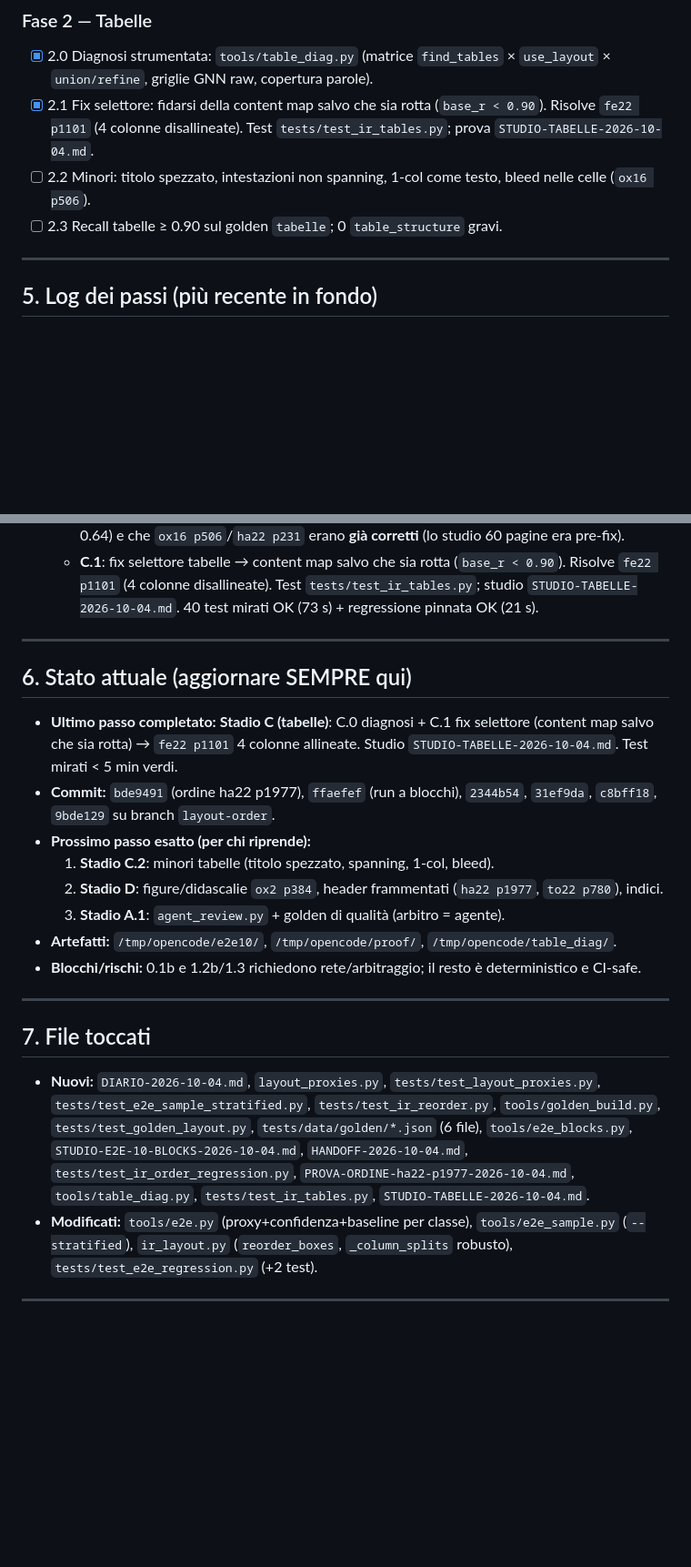
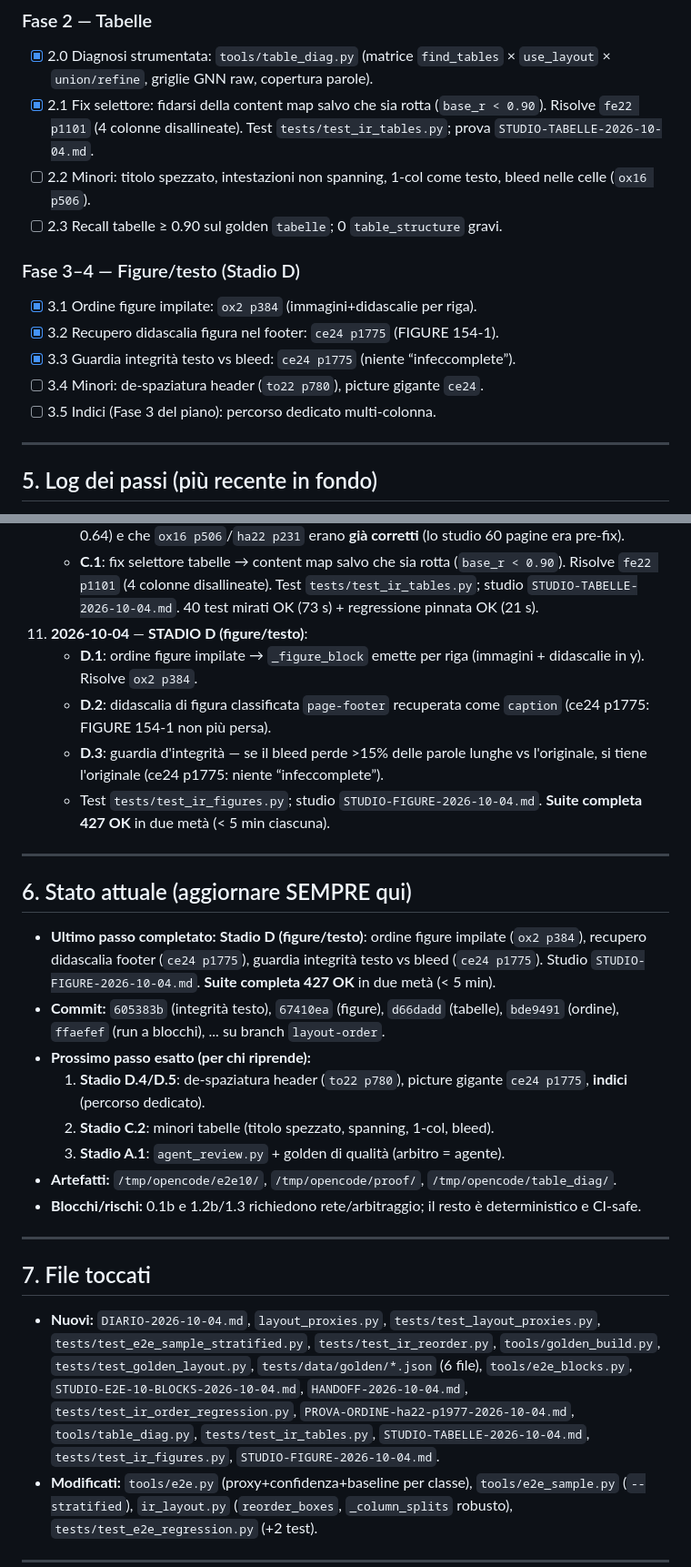
Before and after one commit to vigliafg/noesis-pdf-reader-lite, a Markdown page: DIARIO-2026-10-04.md, 2 parts joined by grey strips. Shown at 91% size. Drawn GitHub-style; blank space fills up the shorter version.

Commit message:
docs: studio Stadio D (figure/testo) + diario aggiornato (427 OK)

```diff
--- a/DIARIO-2026-10-04.md
+++ b/DIARIO-2026-10-04.md
@@ -88,6 +88,13 @@ Legenda: `[ ]` da fare · `[~]` in corso · `[x]` fatto · `[!]` bloccato
   bleed nelle celle (`ox16 p506`).
 - [ ] 2.3 Recall tabelle ≥ 0.90 sul golden `tabelle`; 0 `table_structure` gravi.
 
+### Fase 3–4 — Figure/testo (Stadio D)
+- [x] 3.1 Ordine figure impilate: `ox2 p384` (immagini+didascalie per riga).
+- [x] 3.2 Recupero didascalia figura nel footer: `ce24 p1775` (FIGURE 154-1).
+- [x] 3.3 Guardia integrità testo vs bleed: `ce24 p1775` (niente “infeccomplete”).
+- [ ] 3.4 Minori: de-spaziatura header (`to22 p780`), picture gigante `ce24`.
+- [ ] 3.5 Indici (Fase 3 del piano): percorso dedicato multi-colonna.
+
 ---
 
 ## 5. Log dei passi (più recente in fondo)
@@ -146,20 +153,30 @@ Legenda: `[ ]` da fare · `[~]` in corso · `[x]` fatto · `[!]` bloccato
       (`base_r < 0.90`). Risolve `fe22 p1101` (4 colonne disallineate).
       Test `tests/test_ir_tables.py`; studio `STUDIO-TABELLE-2026-10-04.md`.
       40 test mirati OK (73 s) + regressione pinnata OK (21 s).
+11. **2026-10-04** — **STADIO D (figure/testo)**:
+    - **D.1**: ordine figure impilate → `_figure_block` emette per riga
+      (immagini + didascalie in y). Risolve `ox2 p384`.
+    - **D.2**: didascalia di figura classificata `page-footer` recuperata come
+      `caption` (ce24 p1775: FIGURE 154-1 non più persa).
+    - **D.3**: guardia d'integrità — se il bleed perde >15% delle parole lunghe
+      vs l'originale, si tiene l'originale (ce24 p1775: niente “infeccomplete”).
+    - Test `tests/test_ir_figures.py`; studio `STUDIO-FIGURE-2026-10-04.md`.
+      **Suite completa 427 OK** in due metà (< 5 min ciascuna).
 
 ---
 
 ## 6. Stato attuale (aggiornare SEMPRE qui)
 
-- **Ultimo passo completato:** **Stadio C (tabelle)**: C.0 diagnosi + C.1 fix
-  selettore (content map salvo che sia rotta) → `fe22 p1101` 4 colonne allineate.
-  Studio `STUDIO-TABELLE-2026-10-04.md`. Test mirati < 5 min verdi.
-- **Commit:** `bde9491` (ordine ha22 p1977), `ffaefef` (run a blocchi),
-  `2344b54`, `31ef9da`, `c8bff18`, `9bde129` su branch `layout-order`.
+- **Ultimo passo completato:** **Stadio D (figure/testo)**: ordine figure
+  impilate (`ox2 p384`), recupero didascalia footer (`ce24 p1775`), guardia
+  integrità testo vs bleed (`ce24 p1775`). Studio `STUDIO-FIGURE-2026-10-04.md`.
+  **Suite completa 427 OK** in due metà (< 5 min).
+- **Commit:** `605383b` (integrità testo), `67410ea` (figure), `d66dadd` (tabelle),
+  `bde9491` (ordine), `ffaefef` (run a blocchi), ... su branch `layout-order`.
 - **Prossimo passo esatto (per chi riprende):**
-  1. **Stadio C.2**: minori tabelle (titolo spezzato, spanning, 1-col, bleed).
-  2. **Stadio D**: figure/didascalie `ox2 p384`, header frammentati
-     (`ha22 p1977`, `to22 p780`), indici.
+  1. **Stadio D.4/D.5**: de-spaziatura header (`to22 p780`), picture gigante
+     `ce24 p1775`, **indici** (percorso dedicato).
+  2. **Stadio C.2**: minori tabelle (titolo spezzato, spanning, 1-col, bleed).
   3. **Stadio A.1**: `agent_review.py` + golden di qualità (arbitro = agente).
 - **Artefatti:** `/tmp/opencode/e2e10/`, `/tmp/opencode/proof/`,
   `/tmp/opencode/table_diag/`.
@@ -177,7 +194,8 @@ Legenda: `[ ]` da fare · `[~]` in corso · `[x]` fatto · `[!]` bloccato
   `tools/e2e_blocks.py`, `STUDIO-E2E-10-BLOCKS-2026-10-04.md`,
   `HANDOFF-2026-10-04.md`, `tests/test_ir_order_regression.py`,
   `PROVA-ORDINE-ha22-p1977-2026-10-04.md`, `tools/table_diag.py`,
-  `tests/test_ir_tables.py`, `STUDIO-TABELLE-2026-10-04.md`.
+  `tests/test_ir_tables.py`, `STUDIO-TABELLE-2026-10-04.md`,
+  `tests/test_ir_figures.py`, `STUDIO-FIGURE-2026-10-04.md`.
 - **Modificati:** `tools/e2e.py` (proxy+confidenza+baseline per classe),
   `tools/e2e_sample.py` (`--stratified`), `ir_layout.py` (`reorder_boxes`,
   `_column_splits` robusto), `tests/test_e2e_regression.py` (+2 test).
```
Also changed, not shown: STUDIO-FIGURE-2026-10-04.md (added, +53 -0 lines).
